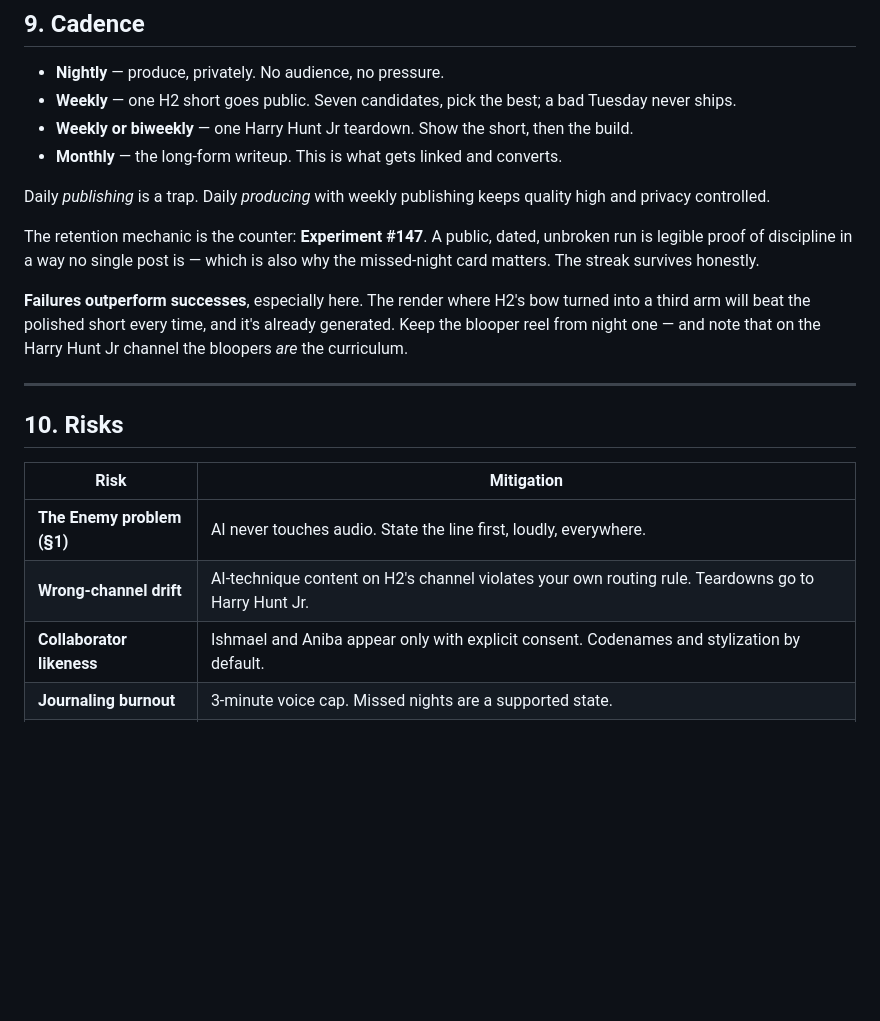
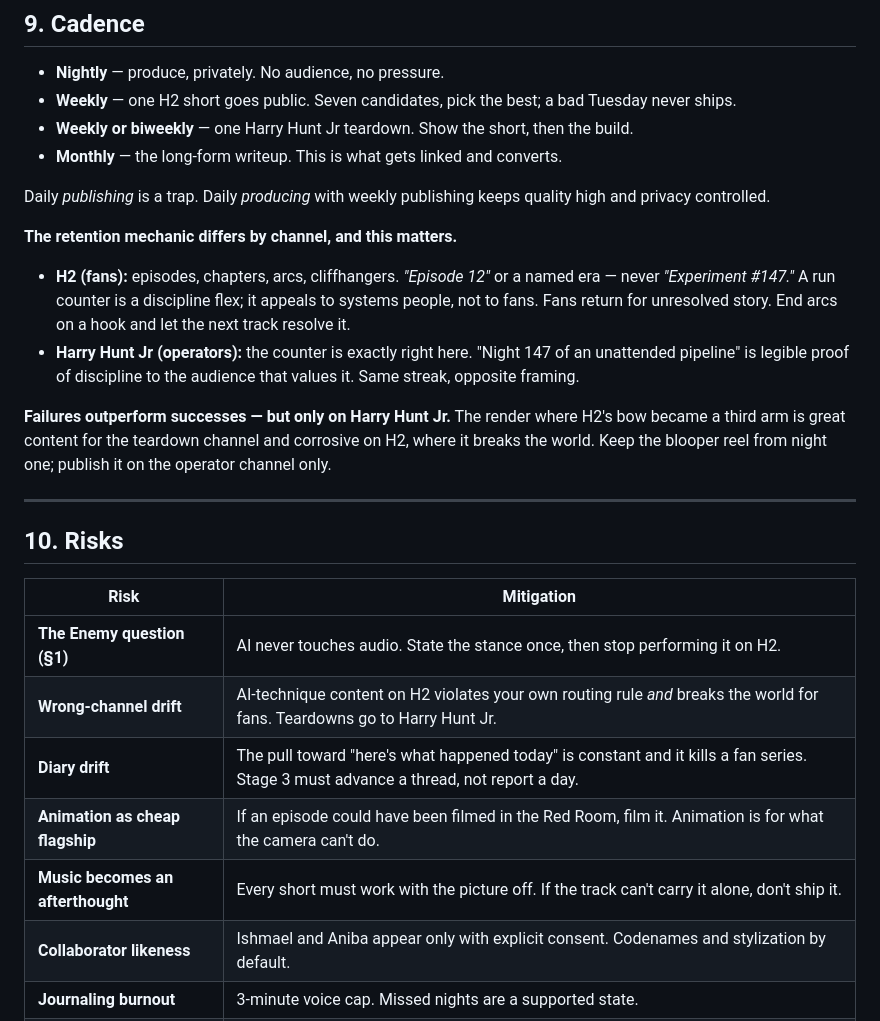
Before and after one commit to dochunt01/a2g-demos, a Markdown page: docs/ai-movie-journal.md, the part around one of its changes. Drawn GitHub-style; blank space fills up the shorter version.

```diff
--- a/docs/ai-movie-journal.md
+++ b/docs/ai-movie-journal.md
@@ -307,14 +364,20 @@ four-figure bill.
 Daily *publishing* is a trap. Daily *producing* with weekly publishing keeps
 quality high and privacy controlled.
 
-The retention mechanic is the counter: **Experiment #147**. A public, dated,
-unbroken run is legible proof of discipline in a way no single post is — which
-is also why the missed-night card matters. The streak survives honestly.
+**The retention mechanic differs by channel, and this matters.**
 
-**Failures outperform successes**, especially here. The render where H2's bow
-turned into a third arm will beat the polished short every time, and it's
-already generated. Keep the blooper reel from night one — and note that on the
-Harry Hunt Jr channel the bloopers *are* the curriculum.
+- **H2 (fans):** episodes, chapters, arcs, cliffhangers. *"Episode 12"* or a
+  named era — never *"Experiment #147."* A run counter is a discipline flex; it
+  appeals to systems people, not to fans. Fans return for unresolved story. End
+  arcs on a hook and let the next track resolve it.
+- **Harry Hunt Jr (operators):** the counter is exactly right here. "Night 147
+  of an unattended pipeline" is legible proof of discipline to the audience that
+  values it. Same streak, opposite framing.
+
+**Failures outperform successes — but only on Harry Hunt Jr.** The render where
+H2's bow became a third arm is great content for the teardown channel and
+corrosive on H2, where it breaks the world. Keep the blooper reel from night
+one; publish it on the operator channel only.
 
 ---
 
@@ -322,8 +385,11 @@ Harry Hunt Jr channel the bloopers *are* the curriculum.
 
 | Risk | Mitigation |
 |---|---|
-| **The Enemy problem (§1)** | AI never touches audio. State the line first, loudly, everywhere. |
-| **Wrong-channel drift** | AI-technique content on H2's channel violates your own routing rule. Teardowns go to Harry Hunt Jr. |
+| **The Enemy question (§1)** | AI never touches audio. State the stance once, then stop performing it on H2. |
+| **Wrong-channel drift** | AI-technique content on H2 violates your own routing rule *and* breaks the world for fans. Teardowns go to Harry Hunt Jr. |
+| **Diary drift** | The pull toward "here's what happened today" is constant and it kills a fan series. Stage 3 must advance a thread, not report a day. |
+| **Animation as cheap flagship** | If an episode could have been filmed in the Red Room, film it. Animation is for what the camera can't do. |
+| **Music becomes an afterthought** | Every short must work with the picture off. If the track can't carry it alone, don't ship it. |
 | **Collaborator likeness** | Ishmael and Aniba appear only with explicit consent. Codenames and stylization by default. |
 | **Journaling burnout** | 3-minute voice cap. Missed nights are a supported state. |
 | **Runaway cost** | Hard per-night cap in code, before the first unattended run. |
```
Also changed, not shown: other parts of docs/ai-movie-journal.md (+130 -67 lines).
